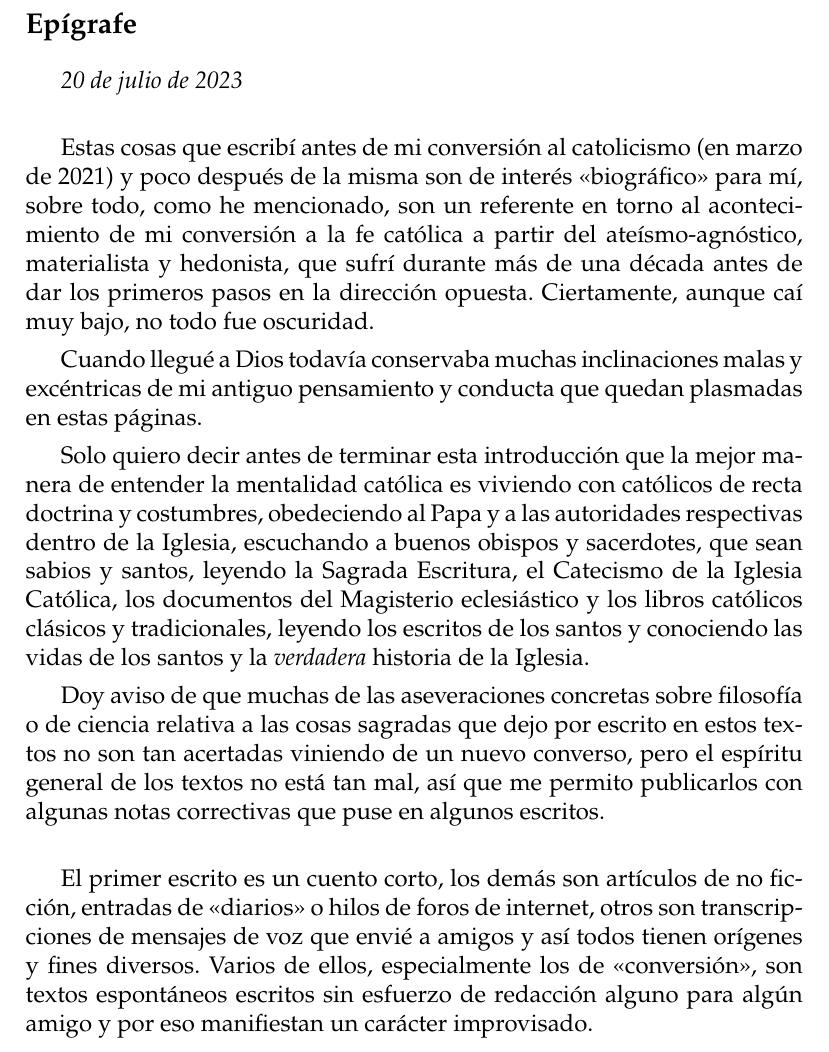
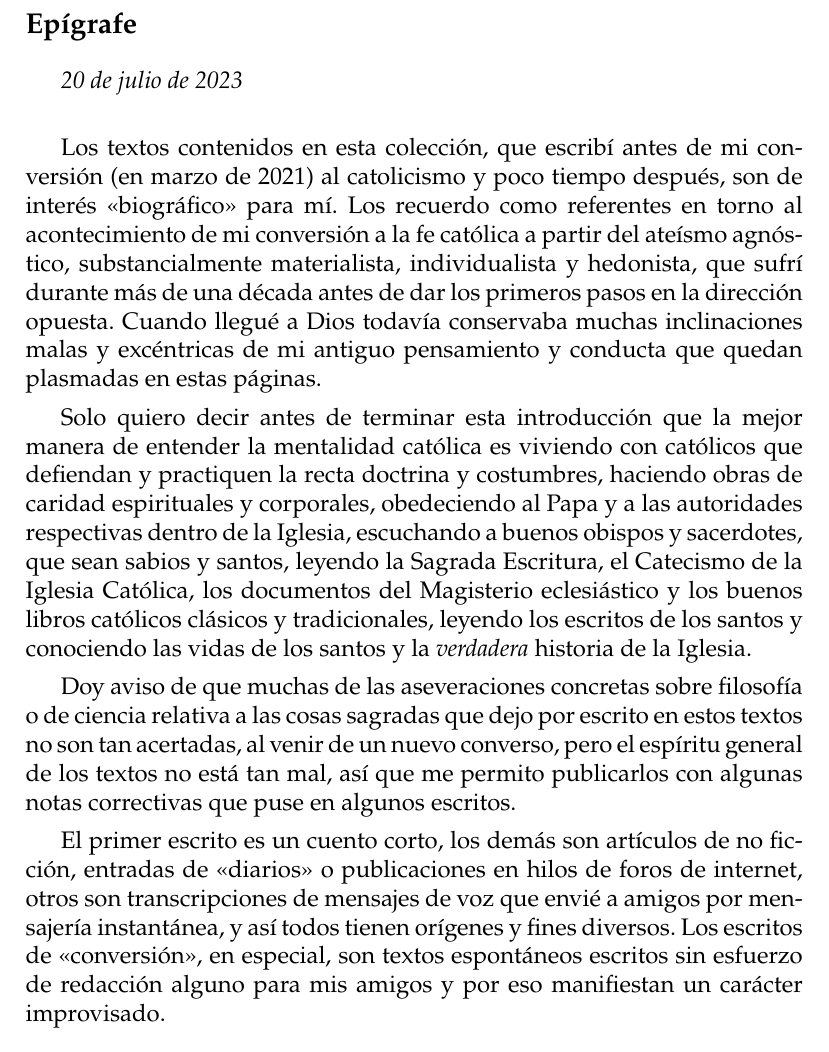
Before and after one commit to jdgambin/documentos, a LaTeX document (escritos-2017-2021/escritos-17-21.tex): part of page 3 of 50, cut so that both start at the same text. Compiled offline with pdfLaTeX.

Commit message:
corregir redacción

```diff
--- a/escritos-2017-2021/escritos-17-21.tex
+++ b/escritos-2017-2021/escritos-17-21.tex
@@ -64,44 +64,41 @@
 
 	\textit{20 de julio de 2023}\\
 
-	Estas cosas que escribí antes de mi conversión al catolicismo (en marzo
-	de 2021) y poco después de la misma son de interés
-	\textquote{biográfico} para mí, sobre todo, como he mencionado, son un
-	referente en torno al acontecimiento de mi conversión a la fe católica a
-	partir del ateísmo-agnóstico, materialista y hedonista, que sufrí
-	durante más de una década antes de dar los primeros pasos en la
-	dirección opuesta. Ciertamente, aunque caí muy bajo, no todo fue
-	oscuridad.
-
-	Cuando llegué a Dios todavía conservaba muchas inclinaciones malas y
-	excéntricas de mi antiguo pensamiento y conducta que quedan plasmadas en
-	estas páginas.
+	Los textos contenidos en esta colección, que escribí antes de mi
+	conversión (en marzo de 2021) al catolicismo y poco tiempo después, son
+	de interés \textquote{biográfico} para mí. Los recuerdo como referentes
+	en torno al acontecimiento de mi conversión a la fe católica a partir del
+	ateísmo agnóstico, substancialmente materialista, individualista y
+	hedonista, que sufrí durante más de una década antes de dar los primeros
+	pasos en la dirección opuesta. Cuando llegué a Dios todavía conservaba
+	muchas inclinaciones malas y excéntricas de mi antiguo pensamiento y
+	conducta que quedan plasmadas en estas páginas.
 
 	Solo quiero decir antes de terminar esta introducción que la mejor
-	manera de entender la mentalidad católica es viviendo con católicos de
-	recta doctrina y costumbres, obedeciendo al Papa y a las autoridades
-	respectivas dentro de la Iglesia, escuchando a buenos obispos y
-	sacerdotes, que sean sabios y santos, leyendo la Sagrada Escritura, el
-	Catecismo de la Iglesia Católica, los documentos del Magisterio
-	eclesiástico y los libros católicos clásicos y tradicionales, leyendo
-	los escritos
-	de los santos y conociendo las vidas de los santos y la
-	\textit{verdadera} historia de la Iglesia.
+	manera de entender la mentalidad católica es viviendo con católicos que
+	defiendan y practiquen la recta doctrina y costumbres, haciendo obras de
+	caridad espirituales y corporales, obedeciendo al Papa y a las
+	autoridades respectivas dentro de la Iglesia, escuchando a buenos
+	obispos y sacerdotes, que sean sabios y santos, leyendo la Sagrada
+	Escritura, el Catecismo de la Iglesia Católica, los documentos del
+	Magisterio eclesiástico y los buenos libros católicos clásicos y
+	tradicionales, leyendo  los escritos de los santos y conociendo las
+	vidas de los santos y la \textit{verdadera} historia de la Iglesia.
 
 	Doy aviso de que muchas de las aseveraciones concretas sobre filosofía o
 	de ciencia relativa a las cosas sagradas que dejo por escrito en estos
-	textos no son tan acertadas viniendo de un nuevo converso, pero el
+	textos no son tan acertadas, al venir de un nuevo converso, pero el
 	espíritu general de los textos no está tan mal, así que me permito
 	publicarlos con algunas notas correctivas que puse en algunos
-	escritos.\newline
+	escritos.
 
 	El primer escrito es un cuento corto, los demás son artículos de no
-	ficción, entradas de \textquote{diarios} o hilos de foros de internet,
-	otros son transcripciones de mensajes de voz que envié a amigos y así
-	todos tienen orígenes y fines diversos. Varios de ellos, especialmente
-	los de \textquote{conversión}, son textos espontáneos escritos sin
-	esfuerzo de redacción alguno para algún amigo y por eso manifiestan un
-	carácter improvisado.
+	ficción, entradas de \textquote{diarios} o publicaciones en hilos de
+	foros de internet, otros son transcripciones de mensajes de voz que
+	envié a amigos por mensajería instantánea, y así todos tienen orígenes
+	y fines diversos. Los escritos de \textquote{conversión}, en especial,
+	son textos espontáneos escritos sin esfuerzo de redacción alguno para
+	mis amigos y por eso manifiestan un carácter improvisado.
 
 	\newpage
 
```
Also changed, not shown: escritos-2017-2021/escritos-17-21.pdf.
